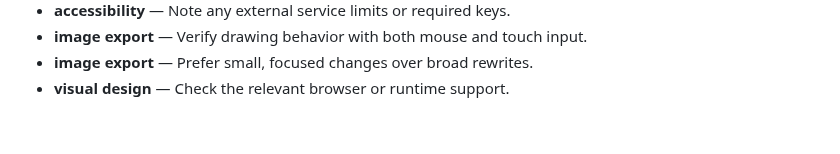
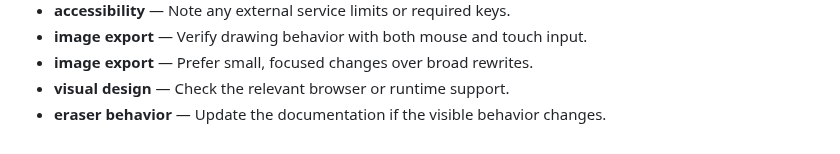
Before and after one commit to Sid2169/sketch, a Markdown page: README.md, the part around the change. GitHub-like rendering.

Commit message:
Refine eraser behavior notes

```diff
--- a/README.md
+++ b/README.md
@@ -574,3 +574,4 @@ If you enjoyed creating pixel art with this tool, please consider giving it a
 - **image export** — Verify drawing behavior with both mouse and touch input.
 - **image export** — Prefer small, focused changes over broad rewrites.
 - **visual design** — Check the relevant browser or runtime support.
+- **eraser behavior** — Update the documentation if the visible behavior changes.
```
